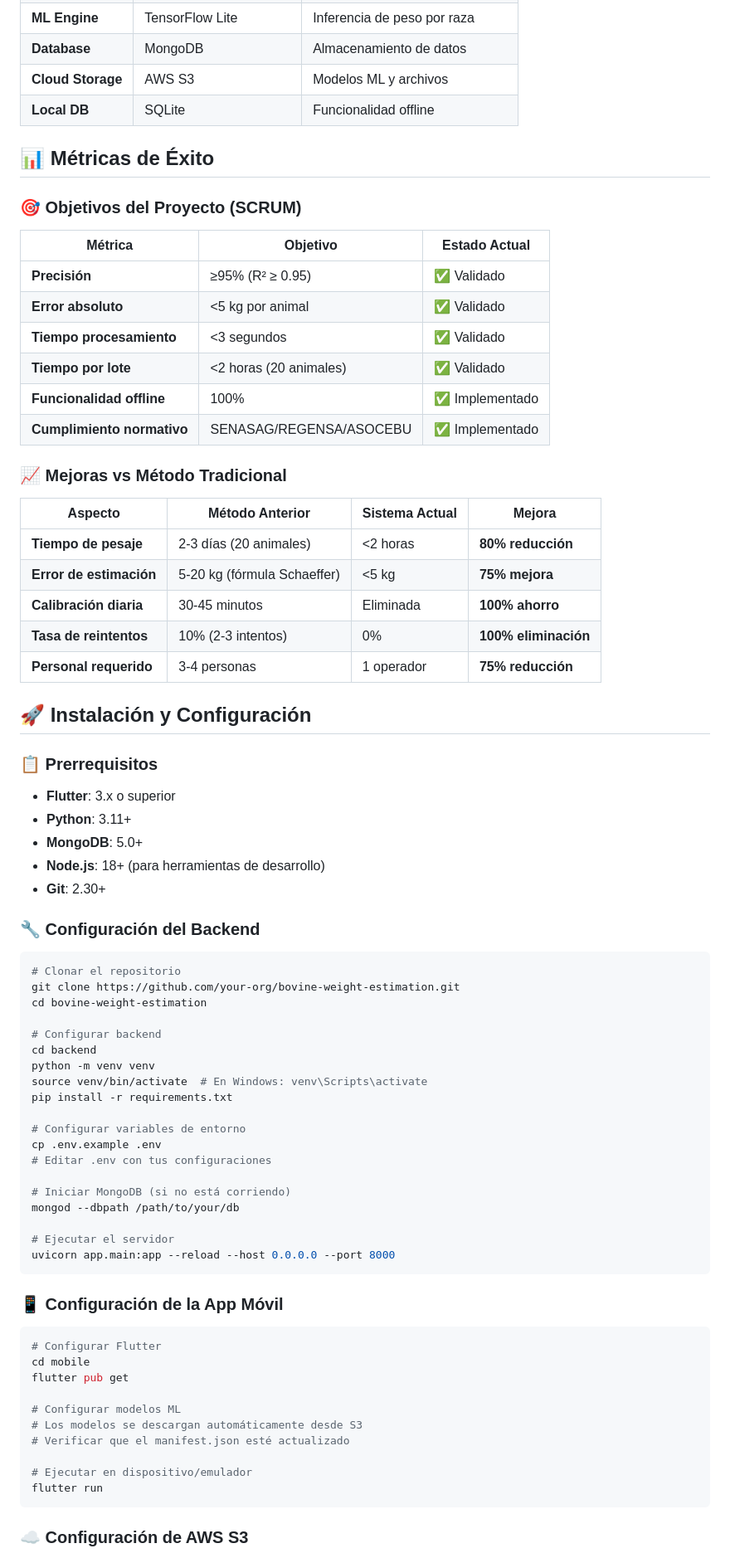
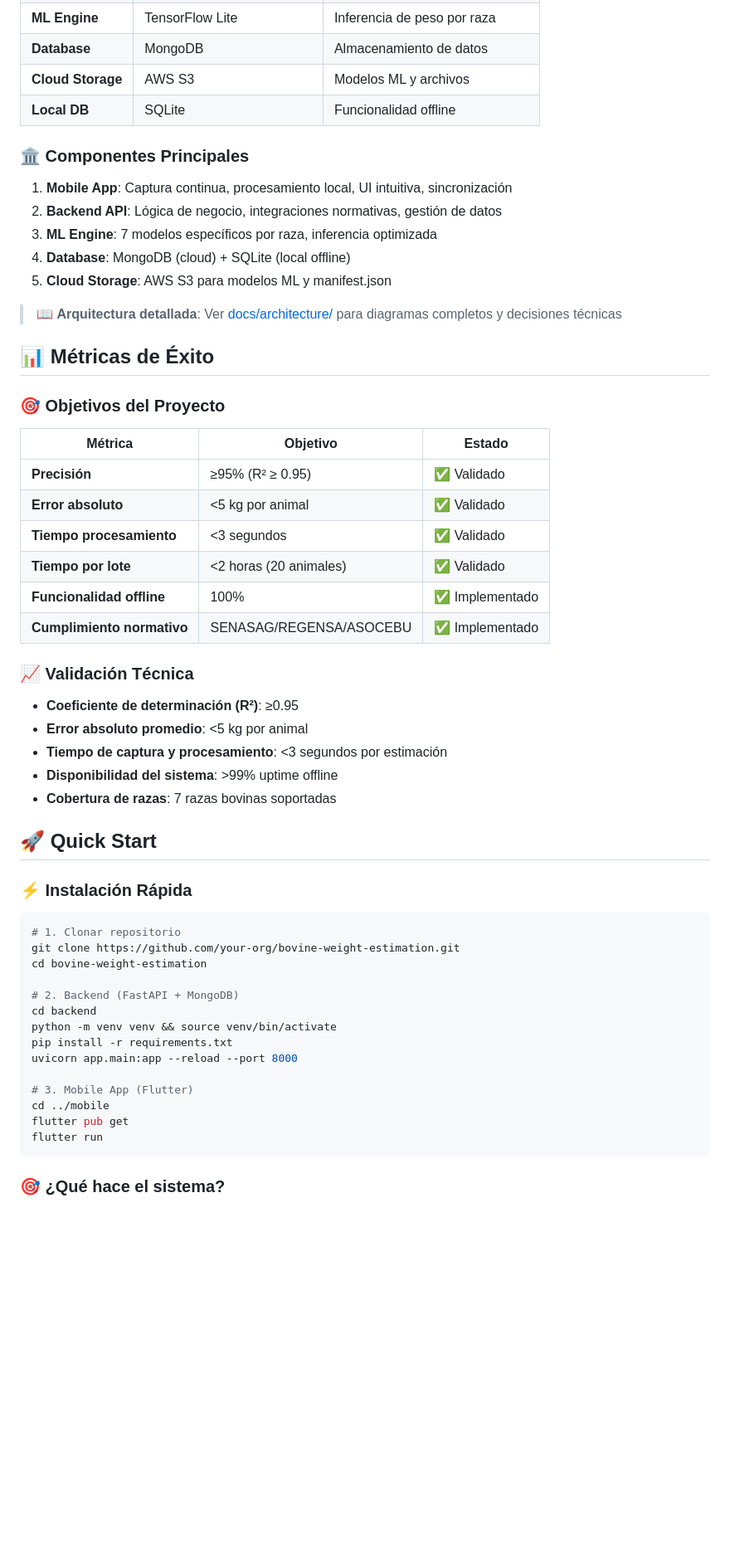
Before and after one commit to Angello-27/bovine-weight-estimation, a Markdown page: README.md, the part around one of its changes. Shown at 83% size. GitHub-like rendering; blank space fills up the shorter version.

Commit message:
redactando el archivo README

````diff
--- a/README.md
+++ b/README.md
@@ -145,12 +141,22 @@ graph TB
 | **Cloud Storage** | AWS S3 | Modelos ML y archivos |
 | **Local DB** | SQLite | Funcionalidad offline |
 
+### 🏛️ Componentes Principales
+
+1. **Mobile App**: Captura continua, procesamiento local, UI intuitiva, sincronización
+2. **Backend API**: Lógica de negocio, integraciones normativas, gestión de datos
+3. **ML Engine**: 7 modelos específicos por raza, inferencia optimizada
+4. **Database**: MongoDB (cloud) + SQLite (local offline)
+5. **Cloud Storage**: AWS S3 para modelos ML y manifest.json
+
+> 📖 **Arquitectura detallada**: Ver [docs/architecture/](docs/architecture/) para diagramas completos y decisiones técnicas
+
 ## 📊 Métricas de Éxito
 
-### 🎯 Objetivos del Proyecto (SCRUM)
+### 🎯 Objetivos del Proyecto
 
-| Métrica | Objetivo | Estado Actual |
-|---------|----------|---------------|
+| Métrica | Objetivo | Estado |
+|---------|----------|--------|
 | **Precisión** | ≥95% (R² ≥ 0.95) | ✅ Validado |
 | **Error absoluto** | <5 kg por animal | ✅ Validado |
 | **Tiempo procesamiento** | <3 segundos | ✅ Validado |
@@ -158,64 +164,34 @@ graph TB
 | **Funcionalidad offline** | 100% | ✅ Implementado |
 | **Cumplimiento normativo** | SENASAG/REGENSA/ASOCEBU | ✅ Implementado |
 
-### 📈 Mejoras vs Método Tradicional
+### 📈 Validación Técnica
 
-| Aspecto | Método Anterior | Sistema Actual | Mejora |
-|---------|----------------|----------------|--------|
-| **Tiempo de pesaje** | 2-3 días (20 animales) | <2 horas | **80% reducción** |
-| **Error de estimación** | 5-20 kg (fórmula Schaeffer) | <5 kg | **75% mejora** |
-| **Calibración diaria** | 30-45 minutos | Eliminada | **100% ahorro** |
-| **Tasa de reintentos** | 10% (2-3 intentos) | 0% | **100% eliminación** |
-| **Personal requerido** | 3-4 personas | 1 operador | **75% reducción** |
+- **Coeficiente de determinación (R²)**: ≥0.95
+- **Error absoluto promedio**: <5 kg por animal
+- **Tiempo de captura y procesamiento**: <3 segundos por estimación
+- **Disponibilidad del sistema**: >99% uptime offline
+- **Cobertura de razas**: 7 razas bovinas soportadas
 
-## 🚀 Instalación y Configuración
+## 🚀 Quick Start
 
-### 📋 Prerrequisitos
-
-- **Flutter**: 3.x o superior
-- **Python**: 3.11+
-- **MongoDB**: 5.0+
-- **Node.js**: 18+ (para herramientas de desarrollo)
-- **Git**: 2.30+
-
-### 🔧 Configuración del Backend
+### ⚡ Instalación Rápida
 
 ```bash
-# Clonar el repositorio
+# 1. Clonar repositorio
 git clone https://github.com/your-org/bovine-weight-estimation.git
 cd bovine-weight-estimation
 
-# Configurar backend
+# 2. Backend (FastAPI + MongoDB)
 cd backend
-python -m venv venv
-source venv/bin/activate  # En Windows: venv\Scripts\activate
+python -m venv venv && source venv/bin/activate
 pip install -r requirements.txt
+uvicorn app.main:app --reload --port 8000
 
-# Configurar variables de entorno
-cp .env.example .env
-# Editar .env con tus configuraciones
-
-# Iniciar MongoDB (si no está corriendo)
-mongod --dbpath /path/to/your/db
-
-# Ejecutar el servidor
-uvicorn app.main:app --reload --host 0.0.0.0 --port 8000
-```
-
-### 📱 Configuración de la App Móvil
-
-```bash
-# Configurar Flutter
-cd mobile
+# 3. Mobile App (Flutter)
+cd ../mobile
 flutter pub get
-
-# Configurar modelos ML
-# Los modelos se descargan automáticamente desde S3
-# Verificar que el manifest.json esté actualizado
-
-# Ejecutar en dispositivo/emulador
 flutter run
 ```
 
-### ☁️ Configuración de AWS S3
+### 🎯 ¿Qué hace el sistema?
 
````
Also changed, not shown: other parts of README.md (+144 -189 lines).
